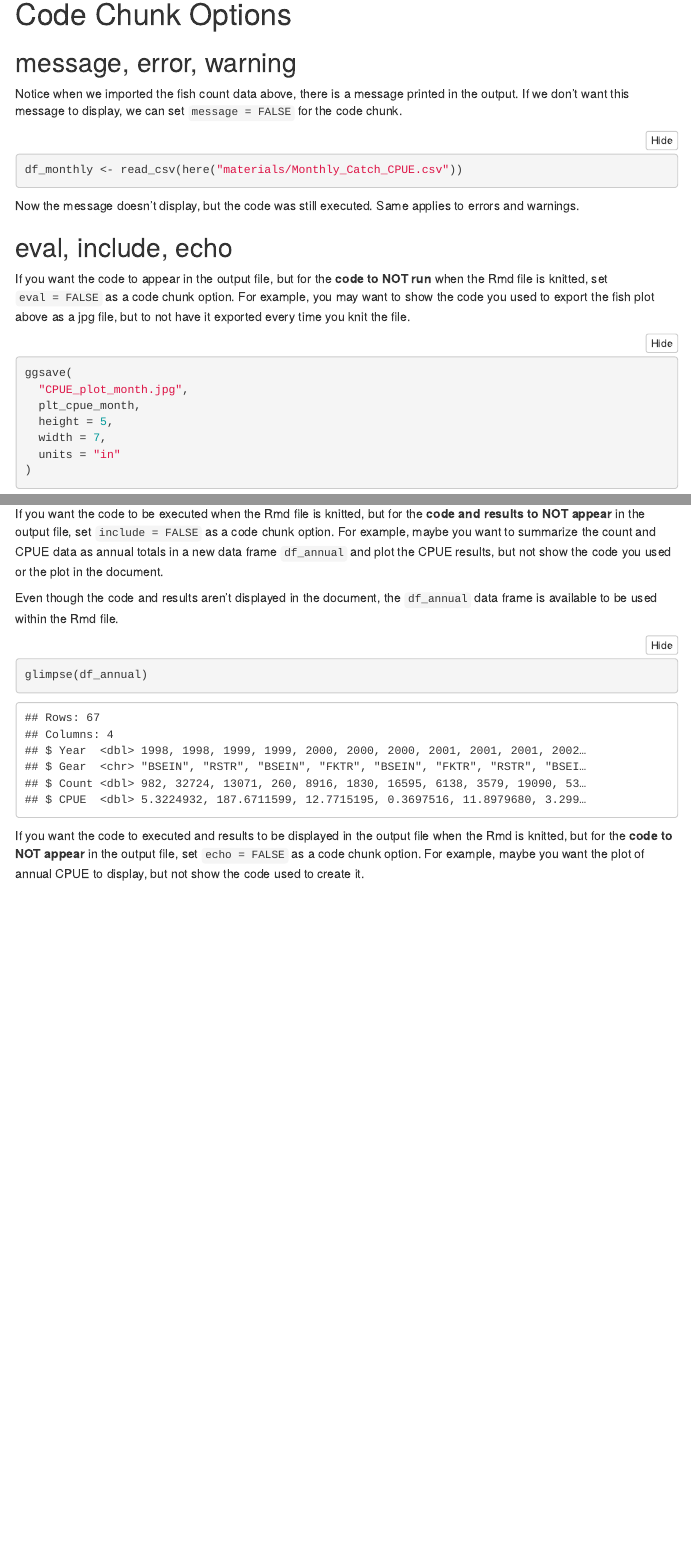
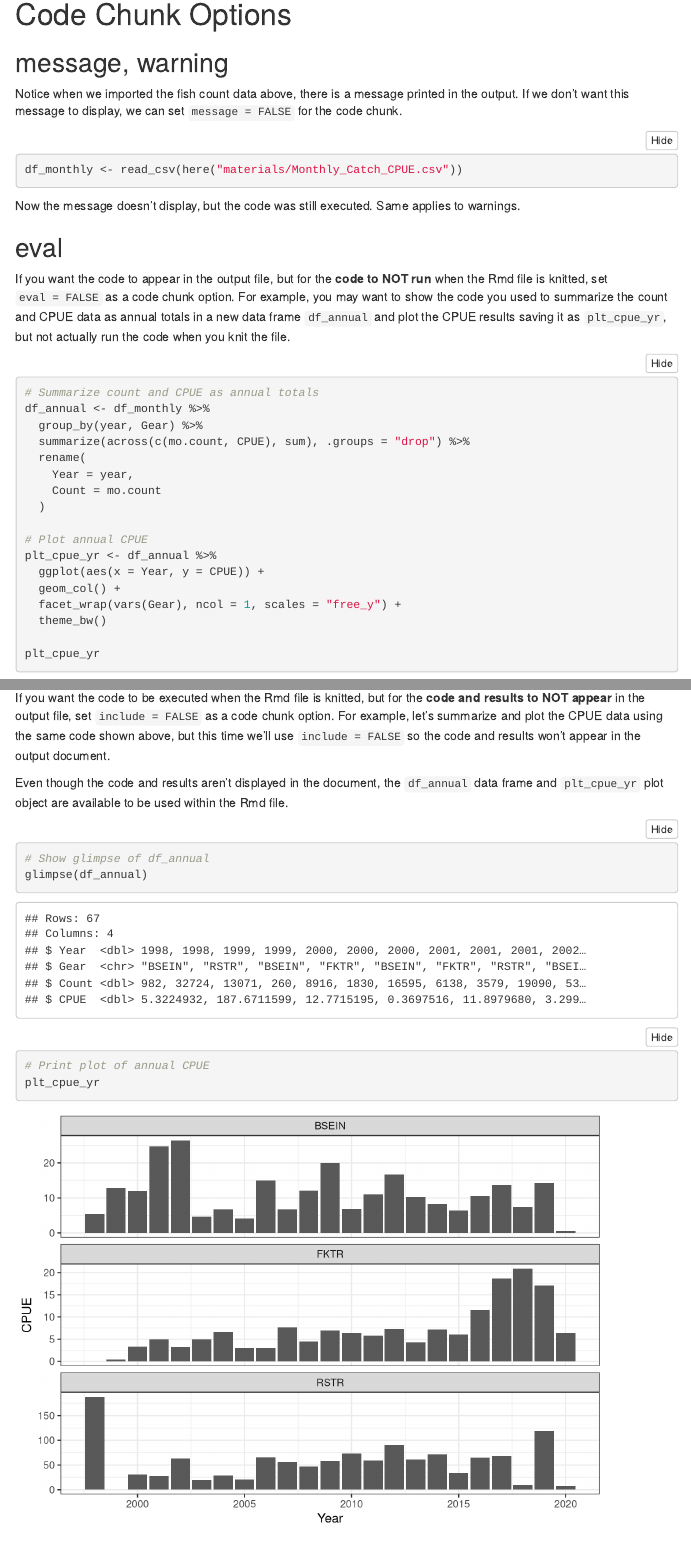
Before and after one commit to EMRR-DISE/RMarkdown-GitHub-tutorial2022, an R Markdown document (materials/examples_rmarkdown.Rmd): the page in a window 1100 px wide, from 1910 px down, and a second part further down, joined at a grey line. Rendered offline with R 4.5, knitr and Pandoc, with nearby package versions; some code elsewhere in the file could not run offline; menus at the side of the page are left out.

Commit message:
Updating tutorial examples

````diff
--- a/materials/examples_rmarkdown.Rmd
+++ b/materials/examples_rmarkdown.Rmd
@@ -54,7 +54,7 @@ plt_cpue_month
 
 # Code Chunk Options
 
-## message, error, warning
+## message, warning
 
 Notice when we imported the fish count data above, there is a message printed in the output. If we don't want this message to display, we can set `message = FALSE` for the code chunk.
 
@@ -62,25 +62,14 @@ Notice when we imported the fish count data above, there is a message printed in
 df_monthly <- read_csv(here("materials/Monthly_Catch_CPUE.csv"))
 ```
 
-Now the message doesn't display, but the code was still executed. Same applies to errors and warnings.
+Now the message doesn't display, but the code was still executed. Same applies to warnings.
 
-## eval, include, echo
+## eval
 
-If you want the code to appear in the output file, but for the **code to NOT run** when the Rmd file is knitted, set `eval = FALSE` as a code chunk option. For example, you may want to show the code you used to export the fish plot above as a jpg file, but to not have it exported every time you knit the file.
+If you want the code to appear in the output file, but for the **code to NOT run** when the Rmd file is knitted, set `eval = FALSE` as a code chunk option. For example, you may want to show the code you used to summarize the count and CPUE data as annual totals in a new data frame `df_annual` and plot the CPUE results saving it as `plt_cpue_yr`, but not actually run the code when you knit the file.
 
-```{r export cpue plot, eval = FALSE}
-ggsave(
-  "CPUE_plot_month.jpg",
-  plt_cpue_month,
-  height = 5,
-  width = 7,
-  units = "in"
-)
-```
-
-If you want the code to be executed when the Rmd file is knitted, but for the **code and results to NOT appear** in the output file, set `include = FALSE` as a code chunk option. For example, maybe you want to summarize the count and CPUE data as annual totals in a new data frame `df_annual` and plot the CPUE results, but not show the code you used or the plot in the document.
-
-```{r summarize and plot annual count and cpue, include = FALSE}
+```{r eval false example, eval = FALSE}
+# Summarize count and CPUE as annual totals
 df_annual <- df_monthly %>%
   group_by(year, Gear) %>%
   summarize(across(c(mo.count, CPUE), sum), .groups = "drop") %>%
@@ -89,13 +78,15 @@ df_annual <- df_monthly %>%
     Count = mo.count
   )
 
-df_annual %>%
+# Plot annual CPUE
+plt_cpue_yr <- df_annual %>%
   ggplot(aes(x = Year, y = CPUE)) +
   geom_col() +
   facet_wrap(vars(Gear), ncol = 1, scales = "free_y") +
   theme_bw()
+
+plt_cpue_yr
 ```
 
-Even though the code and results aren't displayed in the document, the `df_annual` data frame is available to be used within the Rmd file.
+Now if you were to try to print `df_annual` and `plt_cpue_yr`, you'll get an error since the code wasn't executed when the document was knitted.
 
-```{r glimpse annual data}
@@ -103,3 +99,2 @@ glimpse(df_annual)
 ```
 
-If you want the code to executed and results to be displayed in the output file when the Rmd is knitted, but for the **code to NOT appear** in the output file, set `echo = FALSE` as a code chunk option. For example, maybe you want the plot of annual CPUE to display, but not show the code used to create it.
@@ -106 +102,15 @@ If you want the code to executed and results to be displayed in the output file
 
+If you want the code to be executed when the Rmd file is knitted, but for the **code and results to NOT appear** in the output file, set `include = FALSE` as a code chunk option. For example, let's summarize and plot the CPUE data using the same code shown above, but this time we'll use `include = FALSE` so the code and results won't appear in the output document.
+
+```{r include false example, include = FALSE}
+# Summarize count and CPUE as annual totals
+df_annual <- df_monthly %>%
+  group_by(year, Gear) %>%
+  summarize(across(c(mo.count, CPUE), sum), .groups = "drop") %>%
+  rename(
+    Year = year,
+    Count = mo.count
+  )
+
+# Plot annual CPUE
+plt_cpue_yr <- df_annual %>%
@@ -110,3 +118,15 @@ df_annual %>%
   geom_col() +
   facet_wrap(vars(Gear), ncol = 1, scales = "free_y") +
   theme_bw()
+
+plt_cpue_yr
+```
+
+Even though the code and results aren't displayed in the document, the `df_annual` data frame and `plt_cpue_yr` plot object are available to be used within the Rmd file.
+
+```{r show df_annual and plt_cpue_yr}
+# Show glimpse of df_annual
+glimpse(df_annual)
+
+# Print plot of annual CPUE
+plt_cpue_yr
````
Also changed, not shown: materials/examples_rmarkdown.Rmd (46 more changed lines).
